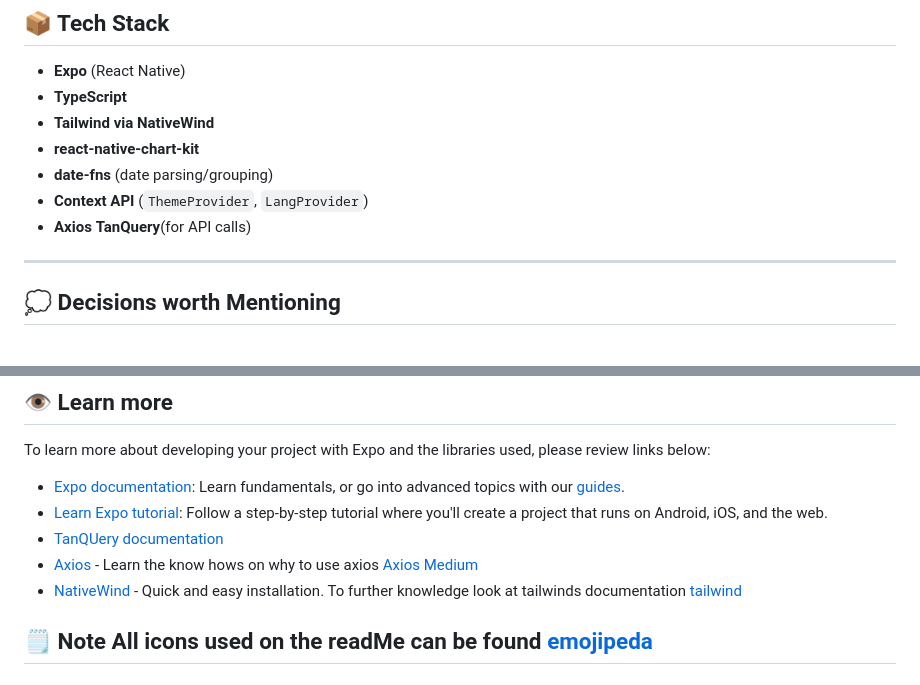
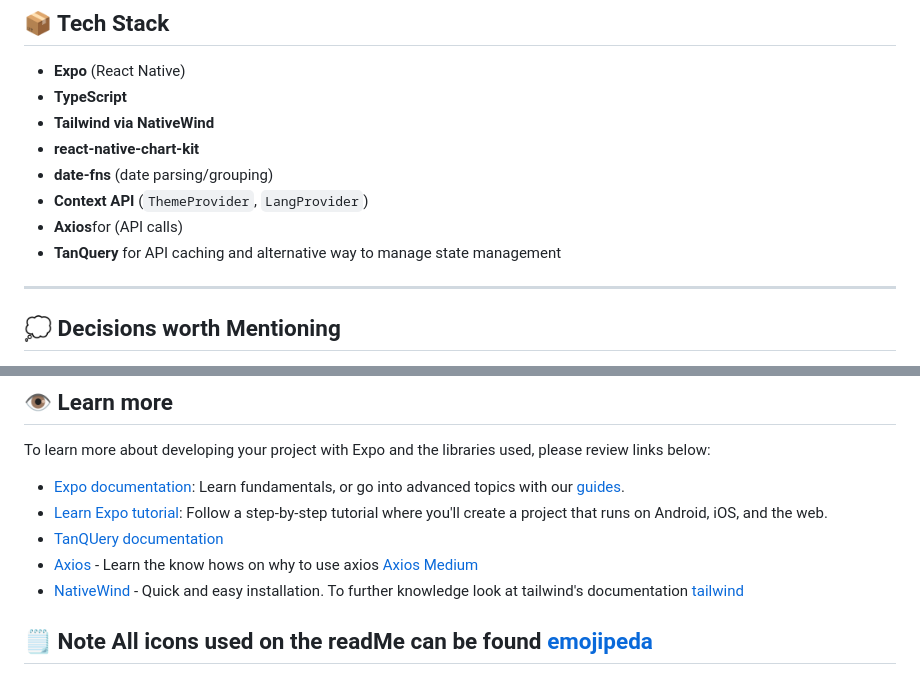
Before and after one commit to zanoxolomngadi/ufo-sightings-expo, a Markdown page: README.md, 2 parts joined by grey strips. Drawn GitHub-style.

Commit message:
Updating spelling issues

```diff
--- a/README.md
+++ b/README.md
@@ -17,7 +17,8 @@ A small mobile dashboard built with **React Native**, **Expo**, and **TypeScript
 - **react-native-chart-kit**
 - **date-fns** (date parsing/grouping)
 - **Context API** (`ThemeProvider`, `LangProvider`)
-- **Axios** **TanQuery**(for API calls)
+- **Axios**for (API calls)
+- **TanQuery** for API caching and alternative way to manage state management
 ---
 
 ## 💭 Decisions worth Mentioning
@@ -103,7 +104,7 @@ To learn more about developing your project with Expo and the libraries used, pl
 - [Learn Expo tutorial](https://docs.expo.dev/tutorial/introduction/): Follow a step-by-step tutorial where you'll create a project that runs on Android, iOS, and the web.
 - [TanQUery documentation](https://tanstack.com/query/latest/docs/framework/react/installation)
 - [Axios](https://axios-http.com/docs/intro) - Learn the know hows on why to use axios [Axios Medium](https://dev.to/shieldstring/how-to-use-axios-interceptors-to-handle-api-error-responses-2gn1)
-- [NativeWind](https://www.nativewind.dev) - Quick and easy installation. To further knowledge look at tailwinds documentation [tailwind](https://tailwindcss.com)
+- [NativeWind](https://www.nativewind.dev) - Quick and easy installation. To further knowledge look at tailwind's documentation [tailwind](https://tailwindcss.com)
 
  🗒️ Note All icons used on the readMe can be found [emojipeda](https://emojipedia.org/test-tube)
 ---
```
